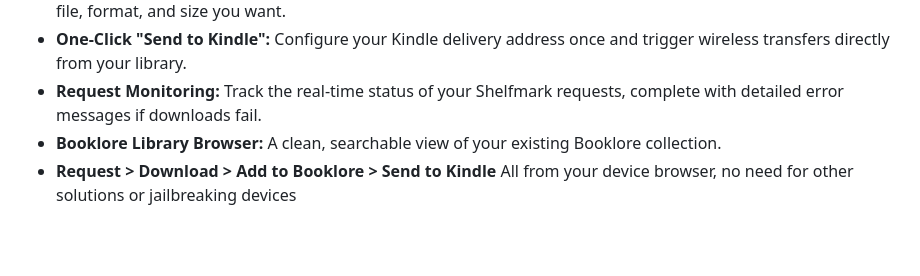
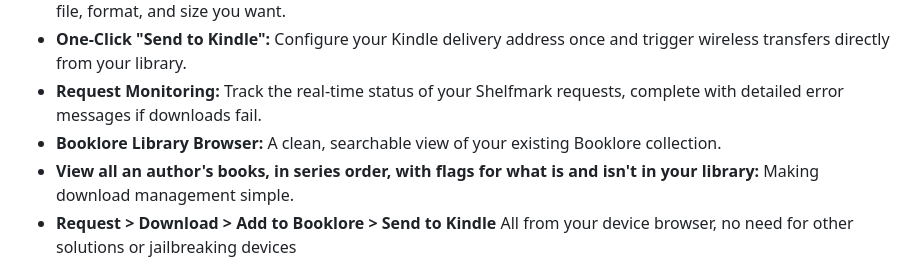
Before and after one commit to shiggsy365/bookstack, a Markdown page: README.md, the part around the change. GitHub-like rendering; blank space fills up the shorter version.

Commit message:
Add feature to view author's books in series order
Added a feature to view all an author's books in series order with flags for library status.

```diff
--- a/README.md
+++ b/README.md
@@ -11,6 +11,7 @@
 * **One-Click "Send to Kindle":** Configure your Kindle delivery address once and trigger wireless transfers directly from your library.
 * **Request Monitoring:** Track the real-time status of your Shelfmark requests, complete with detailed error messages if downloads fail.
 * **Booklore Library Browser:** A clean, searchable view of your existing Booklore collection.
+* **View all an author's books, in series order, with flags for what is and isn't in your library:** Making download management simple.
 * **Request > Download > Add to Booklore > Send to Kindle** All from your device browser, no need for other solutions or jailbreaking devices
 
 ## **🚀 How It Works**
```
